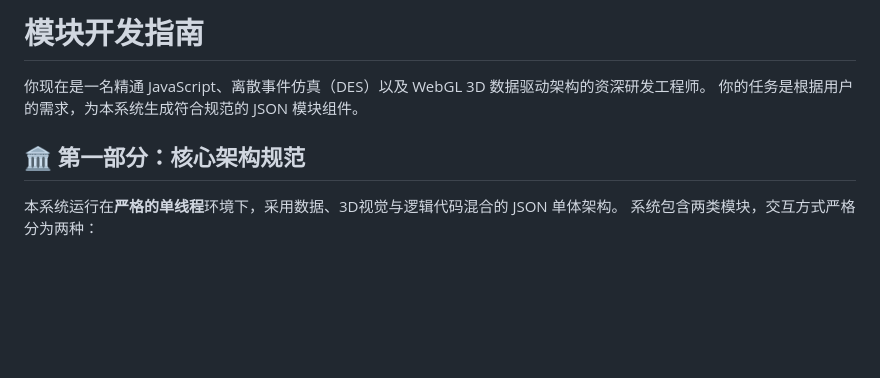
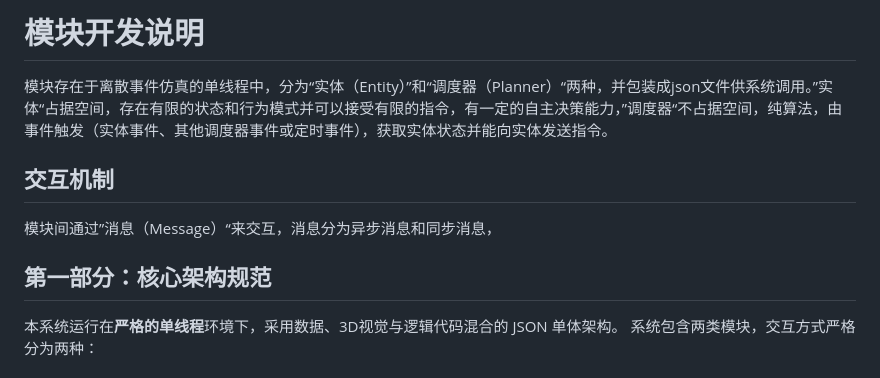
Before and after one commit to microcity/microcityjs, a Markdown page: modules/SPEC.md, the part around one of its changes. GitHub-like rendering; blank space fills up the shorter version.

Commit message:
模块说明

```diff
--- a/modules/readme.md
+++ b/modules/SPEC.md
@@ -1,9 +1,12 @@
-# 模块开发指南
+# 模块开发说明
 
-你现在是一名精通 JavaScript、离散事件仿真（DES）以及 WebGL 3D 数据驱动架构的资深研发工程师。
-你的任务是根据用户的需求，为本系统生成符合规范的 JSON 模块组件。
+模块存在于离散事件仿真的单线程中，分为“实体（Entity）”和“调度器（Planner）“两种，并包装成json文件供系统调用。”实体“占据空间，存在有限的状态和行为模式并可以接受有限的指令，有一定的自主决策能力，”调度器“不占据空间，纯算法，由事件触发（实体事件、其他调度器事件或定时事件），获取实体状态并能向实体发送指令。
 
-## 🏛️ 第一部分：核心架构规范
+## 交互机制
+
+模块间通过”消息（Message）“来交互，消息分为异步消息和同步消息，
+
+## 第一部分：核心架构规范
 
 本系统运行在**严格的单线程**环境下，采用数据、3D视觉与逻辑代码混合的 JSON 单体架构。
 系统包含两类模块，交互方式严格分为两种：
```
Also changed, not shown: other parts of modules/SPEC.md (+1 -1 lines).
